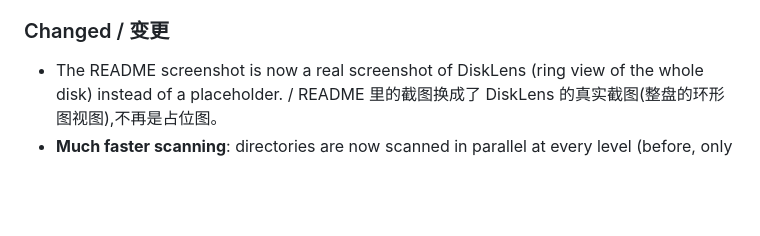
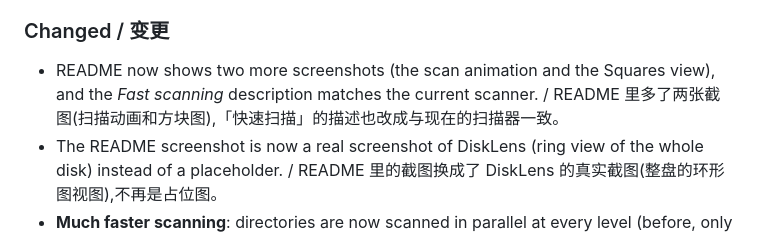
Before and after one commit to Exposer/DiskLens, a Markdown page: CHANGELOG.md, the part around the change. Rendered like a GitHub page; blank space fills up the shorter version.

```diff
--- a/CHANGELOG.md
+++ b/CHANGELOG.md
@@ -15,6 +15,7 @@ Format follows [Keep a Changelog](https://keepachangelog.com/). Versions `0.1.0`
 - **Build number**: the app version is now shown as `1.0 (build N)` (e.g. in the About panel), where N is the number of commits, so every change gets a new build number automatically. / **Build 号**:应用版本现在显示为 `1.0 (build N)`(如「关于 DiskLens」里),N 为 git 提交数,每次改动提交后自动加 1。
 
 ### Changed / 变更
+- README now shows two more screenshots (the scan animation and the Squares view), and the *Fast scanning* description matches the current scanner. / README 里多了两张截图(扫描动画和方块图),「快速扫描」的描述也改成与现在的扫描器一致。
 - The README screenshot is now a real screenshot of DiskLens (ring view of the whole disk) instead of a placeholder. / README 里的截图换成了 DiskLens 的真实截图(整盘的环形图视图),不再是占位图。
 - **Much faster scanning**: directories are now scanned in parallel at every level (before, only the top level was, so most of a full-disk scan ran on one core), and folders are read in batches with `getattrlistbulk` instead of one system call per file. A full-disk scan of this Mac dropped from about 47 s to about 14 s, and /usr from 5.7 s to 0.6 s. Peak memory during a scan also fell from about 1 GB to about 90 MB. / **扫描速度大幅提升**:现在每一层目录都并行扫描(以前只有第一层并行,整盘扫描大部分时间只用到一个核),并且用 `getattrlistbulk` 批量读目录,不再每个文件一次系统调用。这台 Mac 的整盘扫描从约 47 秒降到约 14 秒,/usr 从 5.7 秒降到 0.6 秒;扫描时的峰值内存也从约 1 GB 降到约 90 MB。
 - **More accurate sizes for APFS-compressed files**: they used to be counted as 0 bytes, so totals ran slightly low (about 1.3 GB on a full disk). Sizes now match `du` / "size on disk" exactly. Folders full of compressed files can therefore appear a little larger than before. / **APFS 压缩文件的大小更准确**:以前把它们算成 0 字节,所以总数略微偏小(整盘约少 1.3 GB)。现在和 `du` / 「占用空间」逐字节一致,所以满是压缩文件的文件夹会比以前大一点。
```
Also changed, not shown: README.md (+10 -2 lines), docs/screenshot-scanning.png (added), docs/screenshot-squares.png (added).
